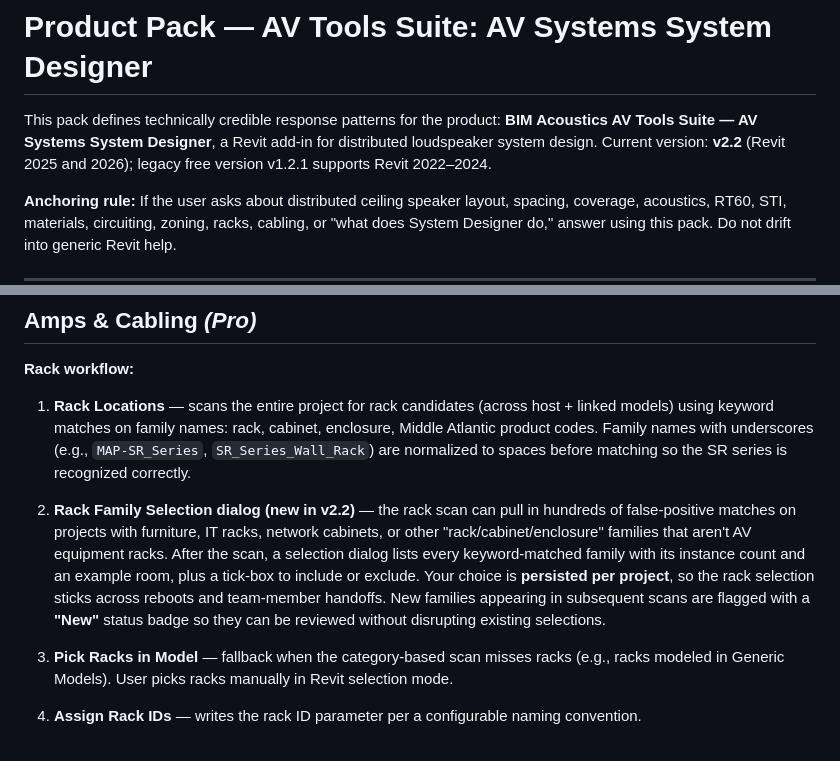
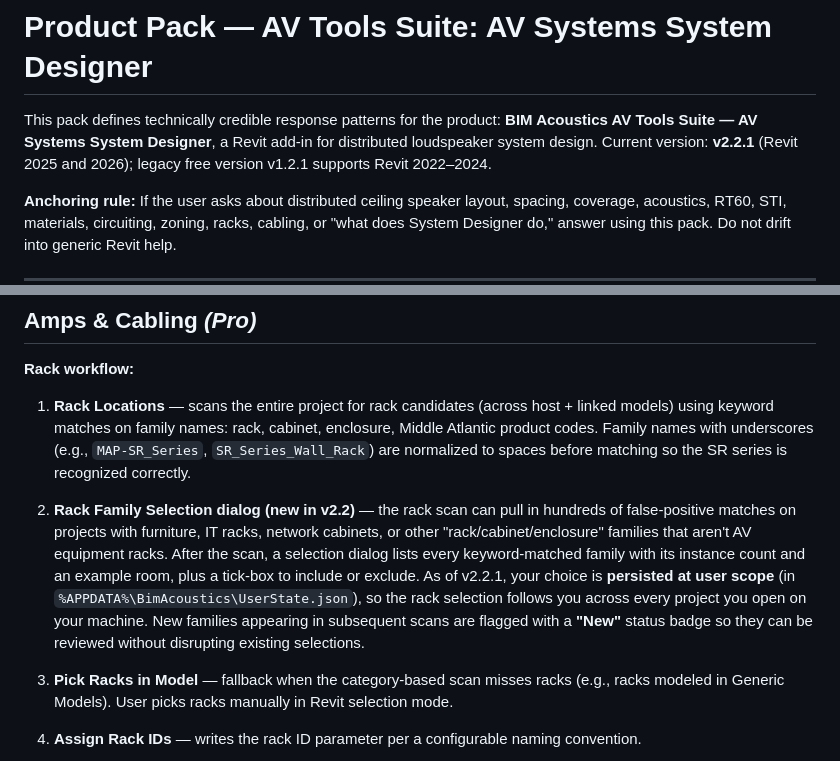
Before and after one commit to jnkdad/bim-acoustics-site, a Markdown page: lucius/packs/system-designer.md, 2 parts joined by grey strips. Drawn GitHub-style.

```diff
--- a/lucius/packs/system-designer.md
+++ b/lucius/packs/system-designer.md
@@ -1,7 +1,7 @@
 # Product Pack — AV Tools Suite: AV Systems System Designer
 
 This pack defines technically credible response patterns for the product:
-**BIM Acoustics AV Tools Suite — AV Systems System Designer**, a Revit add-in for distributed loudspeaker system design. Current version: **v2.2** (Revit 2025 and 2026); legacy free version v1.2.1 supports Revit 2022–2024.
+**BIM Acoustics AV Tools Suite — AV Systems System Designer**, a Revit add-in for distributed loudspeaker system design. Current version: **v2.2.1** (Revit 2025 and 2026); legacy free version v1.2.1 supports Revit 2022–2024.
 
 **Anchoring rule:** If the user asks about distributed ceiling speaker layout, spacing, coverage, acoustics, RT60, STI, materials, circuiting, zoning, racks, cabling, or "what does System Designer do," answer using this pack. Do not drift into generic Revit help.
 
@@ -210,7 +210,7 @@ Assigns circuit IDs per room or zone. First time on the tab: one circuit per roo
 
 1. **Rack Locations** — scans the entire project for rack candidates (across host + linked models) using keyword matches on family names: rack, cabinet, enclosure, Middle Atlantic product codes. Family names with underscores (e.g., `MAP-SR_Series`, `SR_Series_Wall_Rack`) are normalized to spaces before matching so the SR series is recognized correctly.
 
-2. **Rack Family Selection dialog (new in v2.2)** — the rack scan can pull in hundreds of false-positive matches on projects with furniture, IT racks, network cabinets, or other "rack/cabinet/enclosure" families that aren't AV equipment racks. After the scan, a selection dialog lists every keyword-matched family with its instance count and an example room, plus a tick-box to include or exclude. Your choice is **persisted per project**, so the rack selection sticks across reboots and team-member handoffs. New families appearing in subsequent scans are flagged with a **"New"** status badge so they can be reviewed without disrupting existing selections.
+2. **Rack Family Selection dialog (new in v2.2)** — the rack scan can pull in hundreds of false-positive matches on projects with furniture, IT racks, network cabinets, or other "rack/cabinet/enclosure" families that aren't AV equipment racks. After the scan, a selection dialog lists every keyword-matched family with its instance count and an example room, plus a tick-box to include or exclude. As of v2.2.1, your choice is **persisted at user scope** (in `%APPDATA%\BimAcoustics\UserState.json`), so the rack selection follows you across every project you open on your machine. New families appearing in subsequent scans are flagged with a **"New"** status badge so they can be reviewed without disrupting existing selections.
 
 3. **Pick Racks in Model** — fallback when the category-based scan misses racks (e.g., racks modeled in Generic Models). User picks racks manually in Revit selection mode.
 
```
Also changed, not shown: other parts of lucius/packs/system-designer.md (+20 -3 lines), 2 other files.
